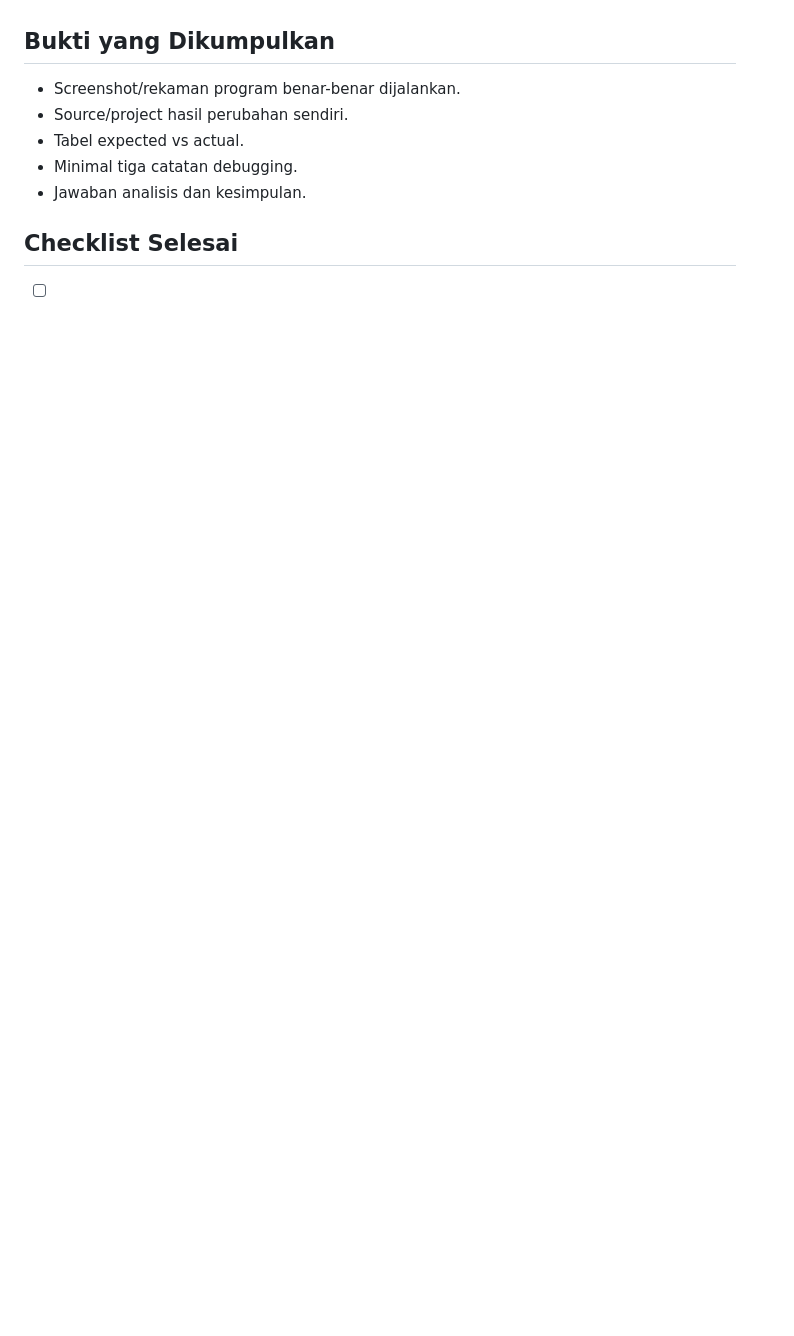
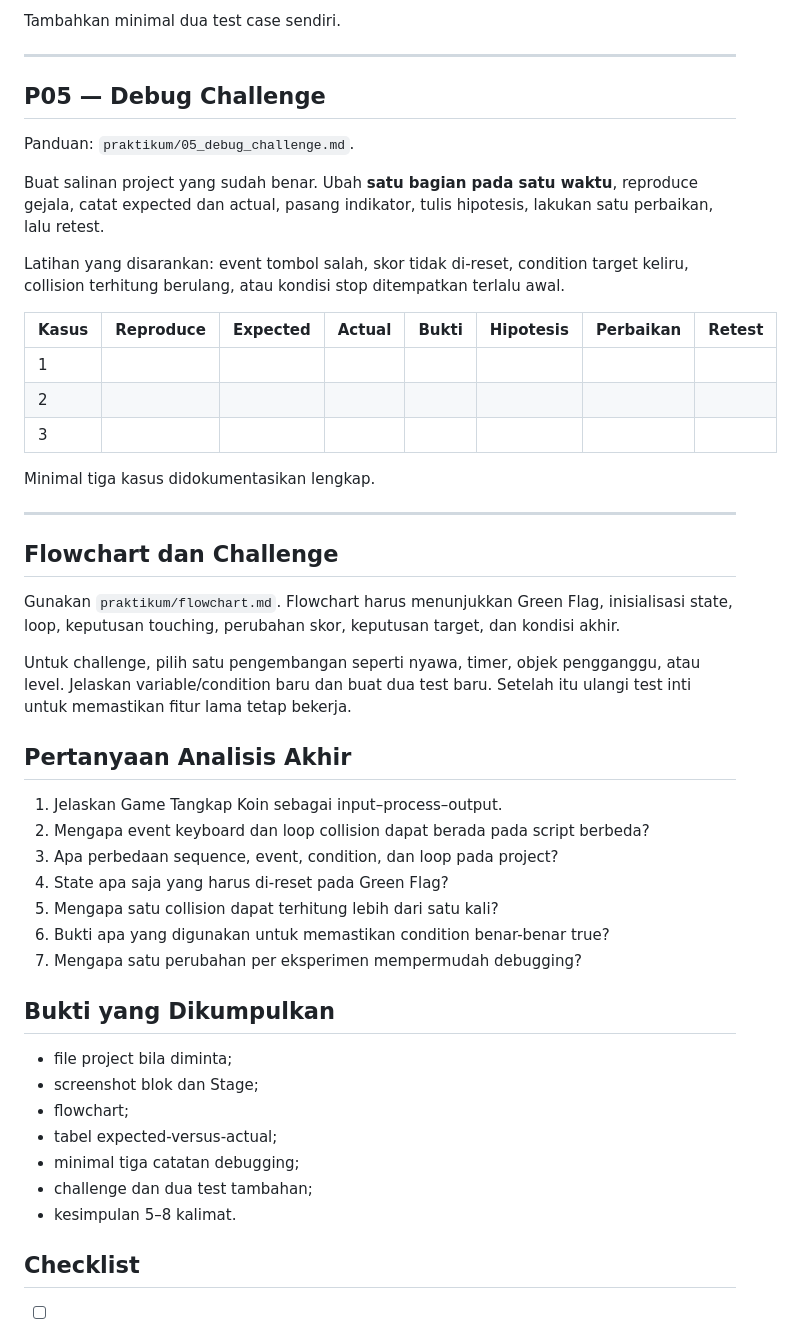
Before and after one commit to rofiqcp/Praktikum-Algoritma-dan-Pemrograman, a Markdown page: Pertemuan-01-Scratch-Algoritma-Visual/Jobsheet.md, the part around one of its changes. Rendered like a GitHub page; blank space fills up the shorter version.

```diff
--- a/Pertemuan-01-Scratch-Algoritma-Visual/Jobsheet.md
+++ b/Pertemuan-01-Scratch-Algoritma-Visual/Jobsheet.md
@@ -77,11 +122,50 @@ Tambahkan satu fitur yang mengubah alur program, buat dua test case, lalu pastik
+Tambahkan minimal dua test case sendiri.
+
+---
+
+## P05 — Debug Challenge
+
+Panduan: `praktikum/05_debug_challenge.md`.
+
+Buat salinan project yang sudah benar. Ubah **satu bagian pada satu waktu**, reproduce gejala, catat expected dan actual, pasang indikator, tulis hipotesis, lakukan satu perbaikan, lalu retest.
+
+Latihan yang disarankan: event tombol salah, skor tidak di-reset, condition target keliru, collision terhitung berulang, atau kondisi stop ditempatkan terlalu awal.
+
+| Kasus | Reproduce | Expected | Actual | Bukti | Hipotesis | Perbaikan | Retest |
+|---|---|---|---|---|---|---|---|
+| 1 |  |  |  |  |  |  |  |
+| 2 |  |  |  |  |  |  |  |
+| 3 |  |  |  |  |  |  |  |
+
+Minimal tiga kasus didokumentasikan lengkap.
+
+---
+
+## Flowchart dan Challenge
+
+Gunakan `praktikum/flowchart.md`. Flowchart harus menunjukkan Green Flag, inisialisasi state, loop, keputusan touching, perubahan skor, keputusan target, dan kondisi akhir.
+
+Untuk challenge, pilih satu pengembangan seperti nyawa, timer, objek pengganggu, atau level. Jelaskan variable/condition baru dan buat dua test baru. Setelah itu ulangi test inti untuk memastikan fitur lama tetap bekerja.
+
+## Pertanyaan Analisis Akhir
+
+1. Jelaskan Game Tangkap Koin sebagai input–process–output.
+2. Mengapa event keyboard dan loop collision dapat berada pada script berbeda?
+3. Apa perbedaan sequence, event, condition, dan loop pada project?
+4. State apa saja yang harus di-reset pada Green Flag?
+5. Mengapa satu collision dapat terhitung lebih dari satu kali?
+6. Bukti apa yang digunakan untuk memastikan condition benar-benar true?
+7. Mengapa satu perubahan per eksperimen mempermudah debugging?
 
 ## Bukti yang Dikumpulkan
 
-- Screenshot/rekaman program benar-benar dijalankan.
-- Source/project hasil perubahan sendiri.
-- Tabel expected vs actual.
-- Minimal tiga catatan debugging.
-- Jawaban analisis dan kesimpulan.
+- file project bila diminta;
+- screenshot blok dan Stage;
+- flowchart;
+- tabel expected-versus-actual;
+- minimal tiga catatan debugging;
+- challenge dan dua test tambahan;
+- kesimpulan 5–8 kalimat.
 
-## Checklist Selesai
+## Checklist
 
```
Also changed, not shown: other parts of Pertemuan-01-Scratch-Algoritma-Visual/Jobsheet.md (+98 -49 lines).
